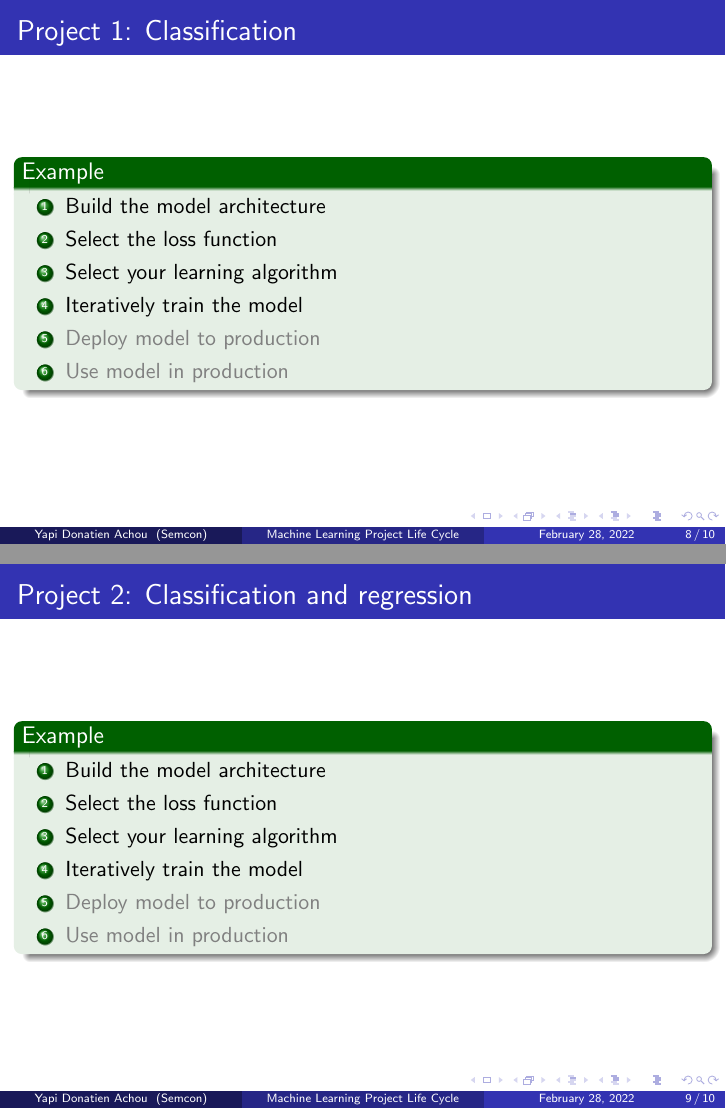
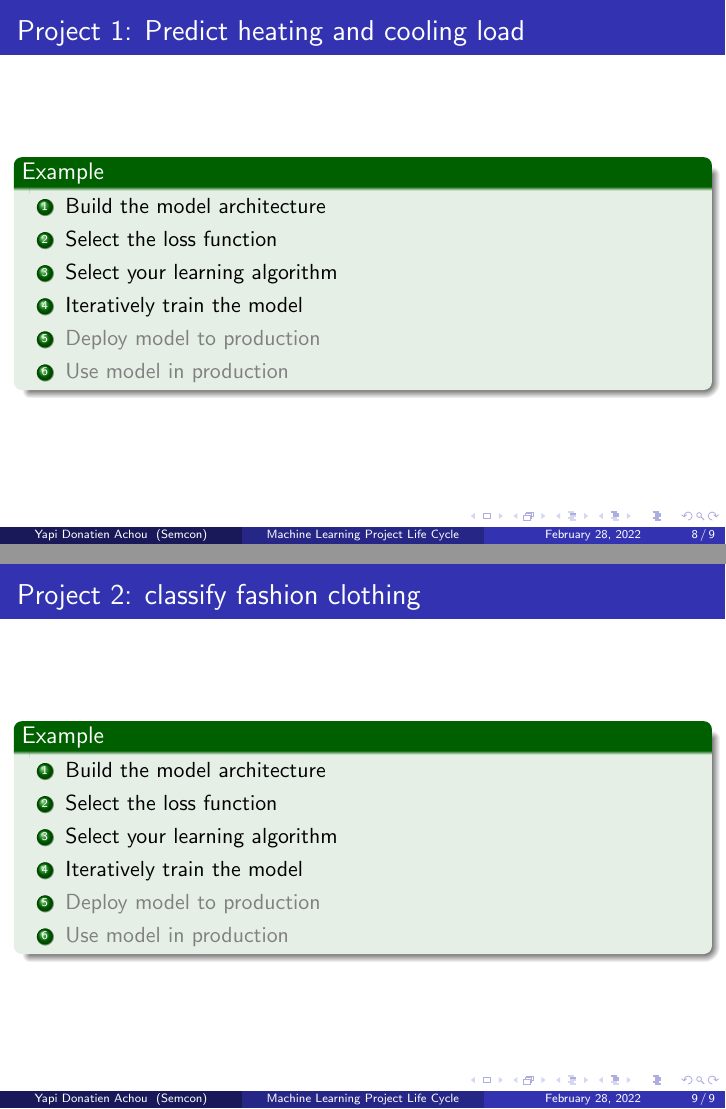
Before and after one commit to yellowsimulator/usn-ds-course, LaTeX slides (presentation/presentation_1.tex): pages 8 and 9 of 10 before the commit and pages 8 and 9 of 9 after it, joined at a grey line. Compiled offline with pdfLaTeX.

Commit message:
updated the presentation

```diff
--- a/presentation/presentation_1.tex
+++ b/presentation/presentation_1.tex
@@ -174,7 +174,7 @@ Semcon \\ % Your institution for the title page
 %------------------------------------------------
 \section{Example projects with Tensorflow/Keras}
 \begin{frame}
-\frametitle{Project 1: Classification}
+\frametitle{Project 1: Predict heating and cooling load}
 \begin{example}
 \begin{enumerate}
 \item Build the model architecture
@@ -188,22 +188,7 @@ Semcon \\ % Your institution for the title page
 \end{frame}
 
 \begin{frame}
-\frametitle{Project 2: Classification and regression}
-\begin{example}
-\begin{enumerate}
-\item Build the model architecture
-\item Select the loss function
-\item Select your learning algorithm
-\item Iteratively train the model
-\item \light{Deploy model to production}
-\item \light{Use model in production}
-\end{enumerate}
-\end{example}
-\end{frame}
-
-
-\begin{frame}
-\frametitle{Project 3: Image segmentation}
+\frametitle{Project 2: classify fashion clothing}
 \begin{example}
 \begin{enumerate}
 \item Build the model architecture
```
Also changed, not shown: presentation/presentation_1.pdf, 1 other file.
